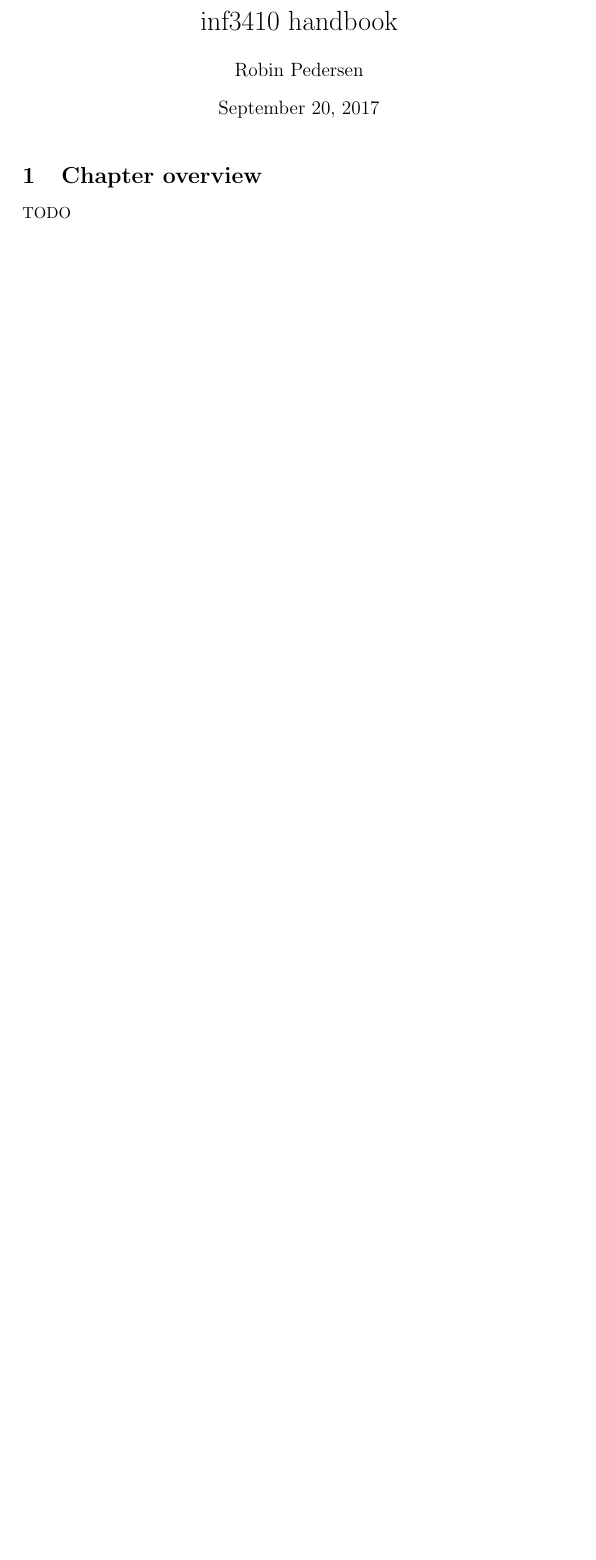
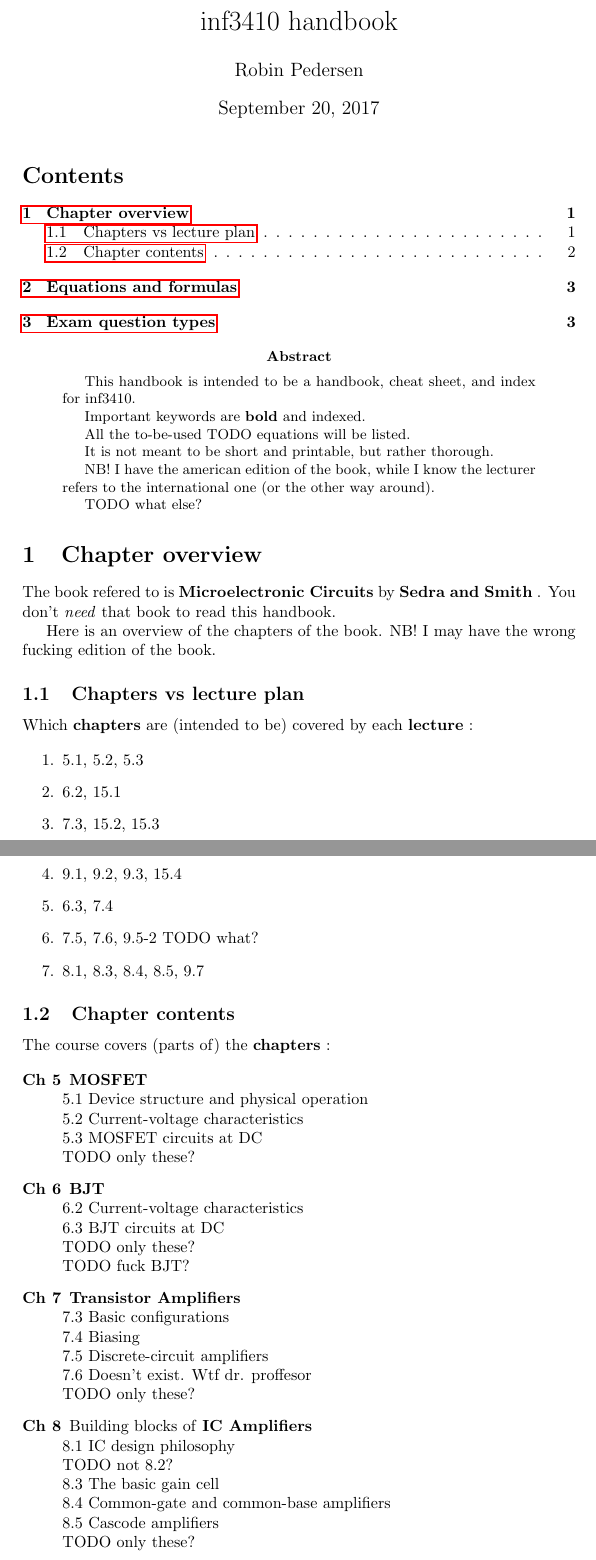
Before and after one commit to byllgrim/inf3410, a LaTeX paper (inf3410.tex, which reads tex/abstract.tex, tex/chapters.tex, tex/chapters_contents.tex): part of the page before the commit and two parts of pages 1 and 2 of 4 after it, the two joined at a grey line, cut so that both start at the same text, the shorter picture padded with empty space. Compiled offline with pdfLaTeX.

Commit message:
write about books chapters

```diff
--- a/inf3410.tex
+++ b/inf3410.tex
@@ -4,6 +11,11 @@
   \title{inf3410 handbook}
   \author{Robin Pedersen}
   \maketitle
+  \tableofcontents
 
+  \input{./tex/abstract.tex}
   \section{Chapter overview}
     \input{./tex/chapters.tex}
+    \subsection{Chapters vs lecture plan}
+      \input{./tex/chapters_lectures.tex}
+    \subsection{Chapter contents}
--- /dev/null
+++ b/tex/abstract.tex
@@ -0,0 +1,14 @@
+\begin{abstract}
+This handbook is intended to be a handbook, cheat sheet, and index for inf3410.
+
+Important keywords are \textbf{bold} and indexed.
+
+All the to-be-used TODO equations will be listed.
+
+It is not meant to be short and printable, but rather thorough.
+
+NB! I have the american edition of the book, while I know the lecturer
+refers to the international one (or the other way around).
+
+TODO what else?
+\end{abstract}
--- a/tex/chapters.tex
+++ b/tex/chapters.tex
@@ -1 +1,6 @@
-TODO
+The book refered to is \addindex{Microelectronic Circuits} by
+\addindex{Sedra and Smith}.
+You don't \emph{need} that book to read this handbook.
+
+Here is an overview of the chapters of the book.
+NB! I may have the wrong fucking edition of the book.
--- /dev/null
+++ b/tex/chapters_contents.tex
@@ -0,0 +1,27 @@
+The course covers (parts of) the \addindex{chapters}:
+
+\begin{description}
+  \item [Ch 5] \addindex{MOSFET} \\
+               5.1 Device structure and physical operation \\
+               5.2 Current-voltage characteristics \\
+               5.3 MOSFET circuits at DC \\
+               TODO only these?
+  \item [Ch 6] \addindex{BJT} \\
+               6.2 Current-voltage characteristics \\
+               6.3 BJT circuits at DC \\
+               TODO only these? \\
+               TODO fuck BJT?
+  \item [Ch 7] \addindex{Transistor Amplifiers} \\
+               7.3 Basic configurations \\
+               7.4 Biasing \\
+               7.5 Discrete-circuit amplifiers \\
+               7.6 Doesn't exist. Wtf dr. proffesor \\
+               TODO only these?
+  \item [Ch 8] Building blocks of \addindex{IC Amplifiers} \\
+               8.1 IC design philosophy \\
+               TODO not 8.2? \\
+               8.3 The basic gain cell \\
+               8.4 Common-gate and common-base amplifiers \\
+               8.5 Cascode amplifiers \\
+               TODO only these?
+  \item [Ch 9] \addindex{Differential Amplifiers}
--- /dev/null
+++ b/tex/chapters_lectures.tex
@@ -0,0 +1,12 @@
+Which \addindex{chapters} are (intended to be) covered by each
+\addindex{lecture}:
+
+\begin{enumerate}
+  \item 5.1, 5.2, 5.3
+  \item 6.2, 15.1
+  \item 7.3, 15.2, 15.3
+  \item 9.1, 9.2, 9.3, 15.4
+  \item 6.3, 7.4
+  \item 7.5, 7.6, 9.5-2 TODO what?
+  \item 8.1, 8.3, 8.4, 8.5, 9.7
+\end{enumerate}
```
Also changed, not shown: inf3410.tex (13 more changed lines), tex/chapters_contents.tex (27 more changed lines), 1 other file.
